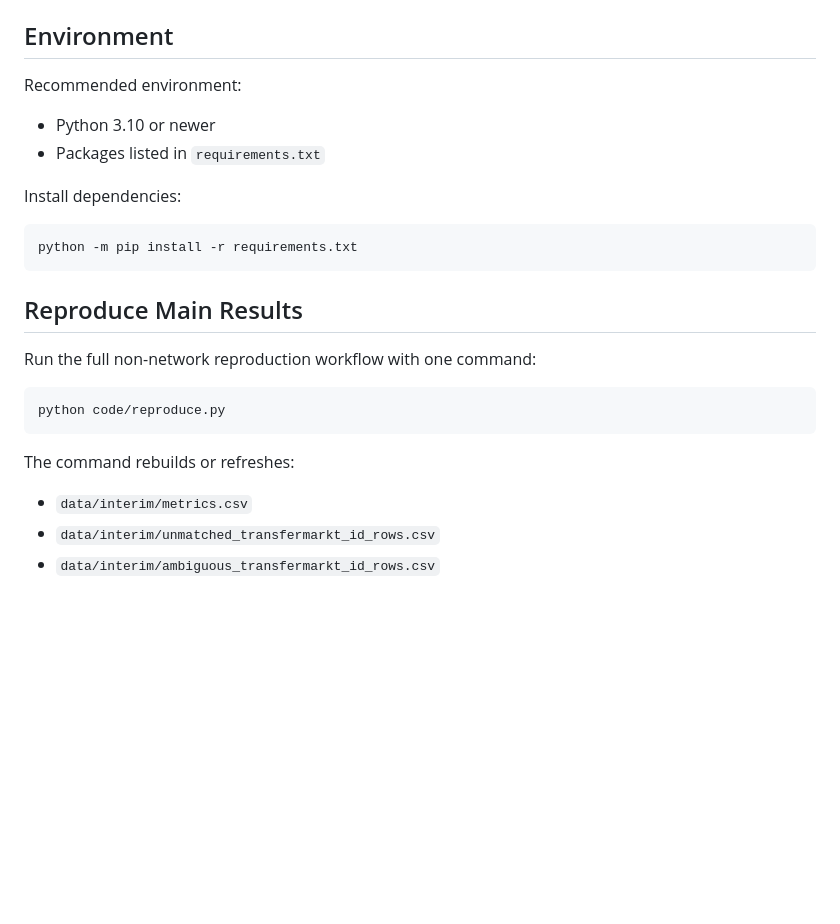
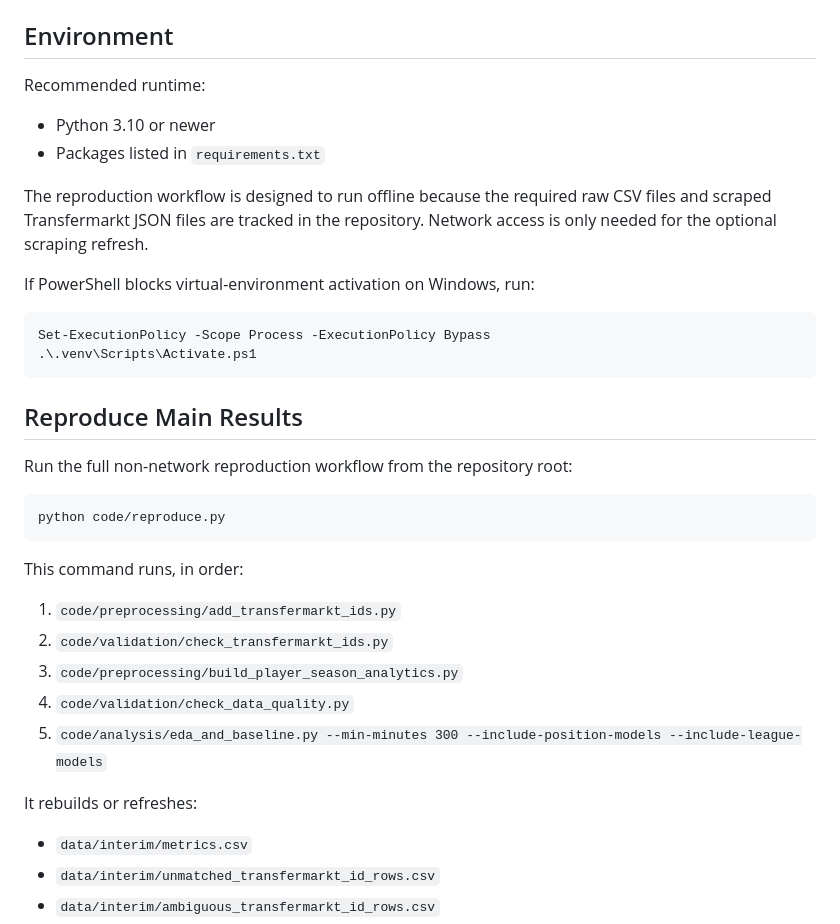
Before and after one commit to davidaslanyan2202/capstone-new, a Markdown page: README.md, the part around one of its changes. Rendered like a GitHub page; blank space fills up the shorter version.

````diff
--- a/README.md
+++ b/README.md
@@ -23,26 +74,37 @@ Estimate `log_market_value_eur` from public football and contract signals, compa
 
 ## Environment
 
-Recommended environment:
+Recommended runtime:
 
 - Python 3.10 or newer
 - Packages listed in `requirements.txt`
 
-Install dependencies:
+The reproduction workflow is designed to run offline because the required raw CSV files and scraped Transfermarkt JSON files are tracked in the repository. Network access is only needed for the optional scraping refresh.
+
+If PowerShell blocks virtual-environment activation on Windows, run:
 
 ```powershell
-python -m pip install -r requirements.txt
+Set-ExecutionPolicy -Scope Process -ExecutionPolicy Bypass
+.\.venv\Scripts\Activate.ps1
 ```
 
 ## Reproduce Main Results
 
-Run the full non-network reproduction workflow with one command:
+Run the full non-network reproduction workflow from the repository root:
 
 ```powershell
 python code/reproduce.py
 ```
 
-The command rebuilds or refreshes:
+This command runs, in order:
+
+1. `code/preprocessing/add_transfermarkt_ids.py`
+2. `code/validation/check_transfermarkt_ids.py`
+3. `code/preprocessing/build_player_season_analytics.py`
+4. `code/validation/check_data_quality.py`
+5. `code/analysis/eda_and_baseline.py --min-minutes 300 --include-position-models --include-league-models`
+
+It rebuilds or refreshes:
 
 - `data/interim/metrics.csv`
 - `data/interim/unmatched_transfermarkt_id_rows.csv`
````
Also changed, not shown: other parts of README.md (+69 -2 lines).
